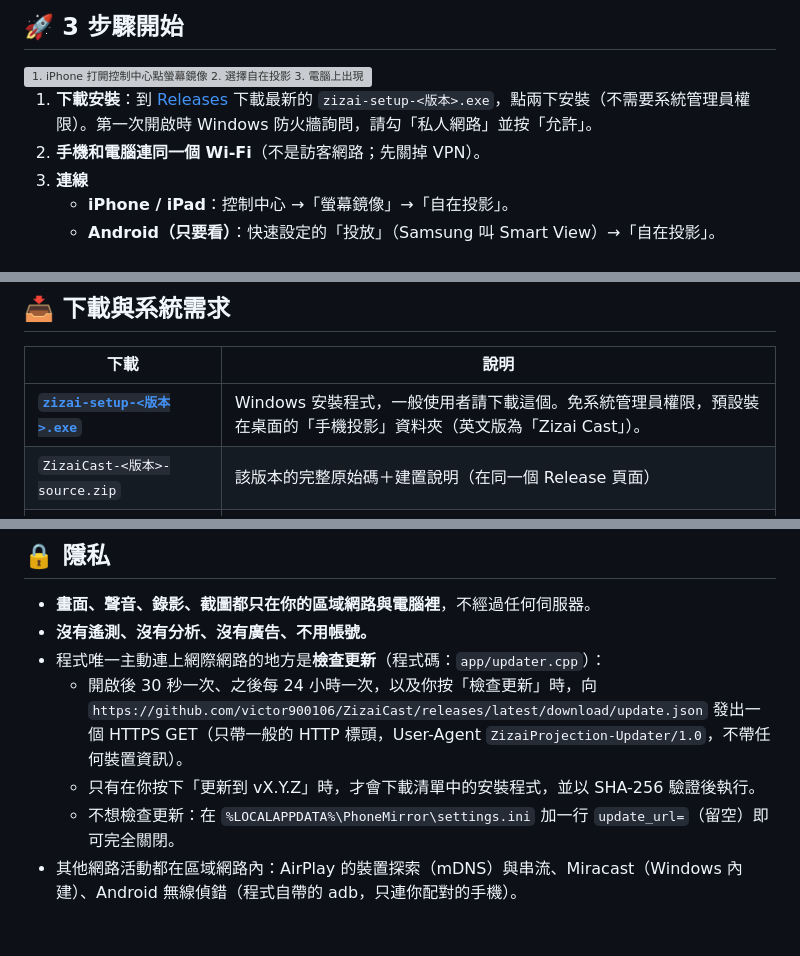
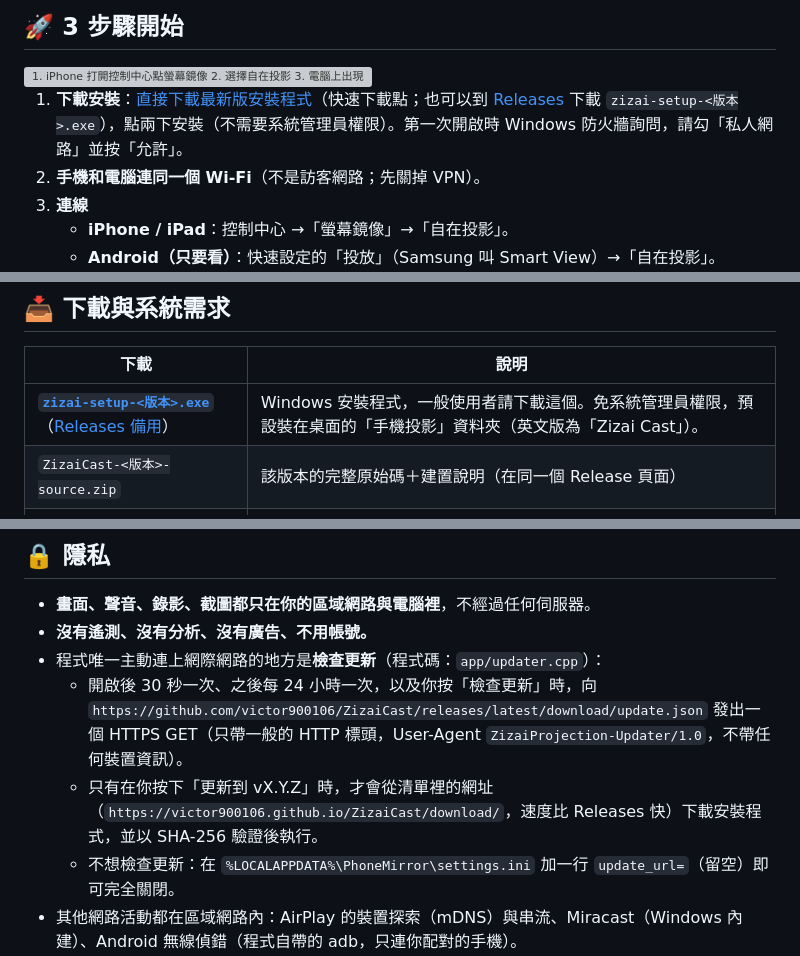
Before and after one commit to victor900106/ZizaiCast, a Markdown page: README.md, 3 parts joined by grey strips. Rendered like a GitHub page; blank space fills up the shorter version; grey boxes are pictures that could not be loaded.

Commit message:
README：下載按鈕改用快速下載點
GitHub Pages 的安裝檔比 Releases 快很多；Releases 保留當備用。隱私說明也寫明更新會從這個網址下載。

Co-Authored-By: Claude Opus 5.5 <noreply@anthropic.com>

```diff
--- a/README.md
+++ b/README.md
@@ -39,7 +39,7 @@ iPhone 不用裝 App、Android 還能用滑鼠鍵盤直接操控。免費、開
 
 <img src="docs/readme/steps.png" alt="1. iPhone 打開控制中心點螢幕鏡像 2. 選擇自在投影 3. 電腦上出現手機畫面" width="100%">
 
-1. **下載安裝**：到 [Releases](https://github.com/victor900106/ZizaiCast/releases/latest) 下載最新的 `zizai-setup-<版本>.exe`，點兩下安裝（不需要系統管理員權限）。第一次開啟時 Windows 防火牆詢問，請勾「私人網路」並按「允許」。
+1. **下載安裝**：[直接下載最新版安裝程式](https://victor900106.github.io/ZizaiCast/download/zizai-setup-latest.exe)（快速下載點；也可以到 [Releases](https://github.com/victor900106/ZizaiCast/releases/latest) 下載 `zizai-setup-<版本>.exe`），點兩下安裝（不需要系統管理員權限）。第一次開啟時 Windows 防火牆詢問，請勾「私人網路」並按「允許」。
 2. **手機和電腦連同一個 Wi‑Fi**（不是訪客網路；先關掉 VPN）。
 3. **連線**
    - **iPhone / iPad**：控制中心 →「螢幕鏡像」→「自在投影」。
@@ -114,7 +114,7 @@ iPhone 不用裝 App、Android 還能用滑鼠鍵盤直接操控。免費、開
 
 | 下載 | 說明 |
 |---|---|
-| [**`zizai-setup-<版本>.exe`**](https://github.com/victor900106/ZizaiCast/releases/latest) | Windows 安裝程式，一般使用者請下載這個。免系統管理員權限，預設裝在桌面的「手機投影」資料夾（英文版為「Zizai Cast」）。 |
+| [**`zizai-setup-<版本>.exe`**](https://victor900106.github.io/ZizaiCast/download/zizai-setup-latest.exe)（[Releases 備用](https://github.com/victor900106/ZizaiCast/releases/latest)） | Windows 安裝程式，一般使用者請下載這個。免系統管理員權限，預設裝在桌面的「手機投影」資料夾（英文版為「Zizai Cast」）。 |
 | `ZizaiCast-<版本>-source.zip` | 該版本的完整原始碼＋建置說明（在同一個 Release 頁面） |
 | `ZizaiCast-<版本>-deps-source.zip` | 安裝程式內含函式庫的原始碼（OpenSSL、libplist、FFmpeg…） |
 
@@ -224,7 +224,7 @@ iPhone 不用裝 App、Android 還能用滑鼠鍵盤直接操控。免費、開
 - **沒有遙測、沒有分析、沒有廣告、不用帳號。**
 - 程式唯一主動連上網際網路的地方是**檢查更新**（程式碼：`app/updater.cpp`）：
   - 開啟後 30 秒一次、之後每 24 小時一次，以及你按「檢查更新」時，向 `https://github.com/victor900106/ZizaiCast/releases/latest/download/update.json` 發出一個 HTTPS GET（只帶一般的 HTTP 標頭，User-Agent `ZizaiProjection-Updater/1.0`，不帶任何裝置資訊）。
-  - 只有在你按下「更新到 vX.Y.Z」時，才會下載清單中的安裝程式，並以 SHA-256 驗證後執行。
+  - 只有在你按下「更新到 vX.Y.Z」時，才會從清單裡的網址（`https://victor900106.github.io/ZizaiCast/download/`，速度比 Releases 快）下載安裝程式，並以 SHA-256 驗證後執行。
   - 不想檢查更新：在 `%LOCALAPPDATA%\PhoneMirror\settings.ini` 加一行 `update_url=`（留空）即可完全關閉。
 - 其他網路活動都在區域網路內：AirPlay 的裝置探索（mDNS）與串流、Miracast（Windows 內建）、Android 無線偵錯（程式自帶的 adb，只連你配對的手機）。
 - 設定與記錄檔存在 `%LOCALAPPDATA%\PhoneMirror`（`settings.ini`、`phonemirror.log`），只在你的電腦上。
```
Also changed, not shown: other parts of README.md (+2 -2 lines), README.en.md (+5 -5 lines).
